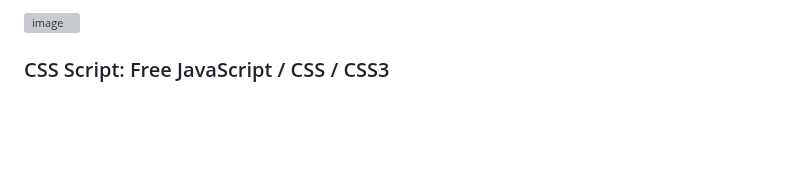
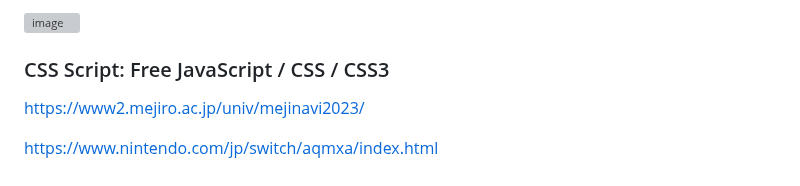
Before and after one commit to gogoringhye/basic, a Markdown page: README.md, the part around the change. Drawn GitHub-style; blank space fills up the shorter version; grey boxes are pictures that could not be loaded.

```diff
--- a/README.md
+++ b/README.md
@@ -381,3 +381,15 @@ f1➡ftp setting
 ![image](https://github.com/gogoringhye/basic/assets/145514996/4443e0ee-7a10-4911-8040-852f7f1dade2)
 
 ### CSS Script: Free JavaScript / CSS / CSS3
+
+
+
+
+
+
+
+
+
+https://www2.mejiro.ac.jp/univ/mejinavi2023/
+
+https://www.nintendo.com/jp/switch/aqmxa/index.html
```
